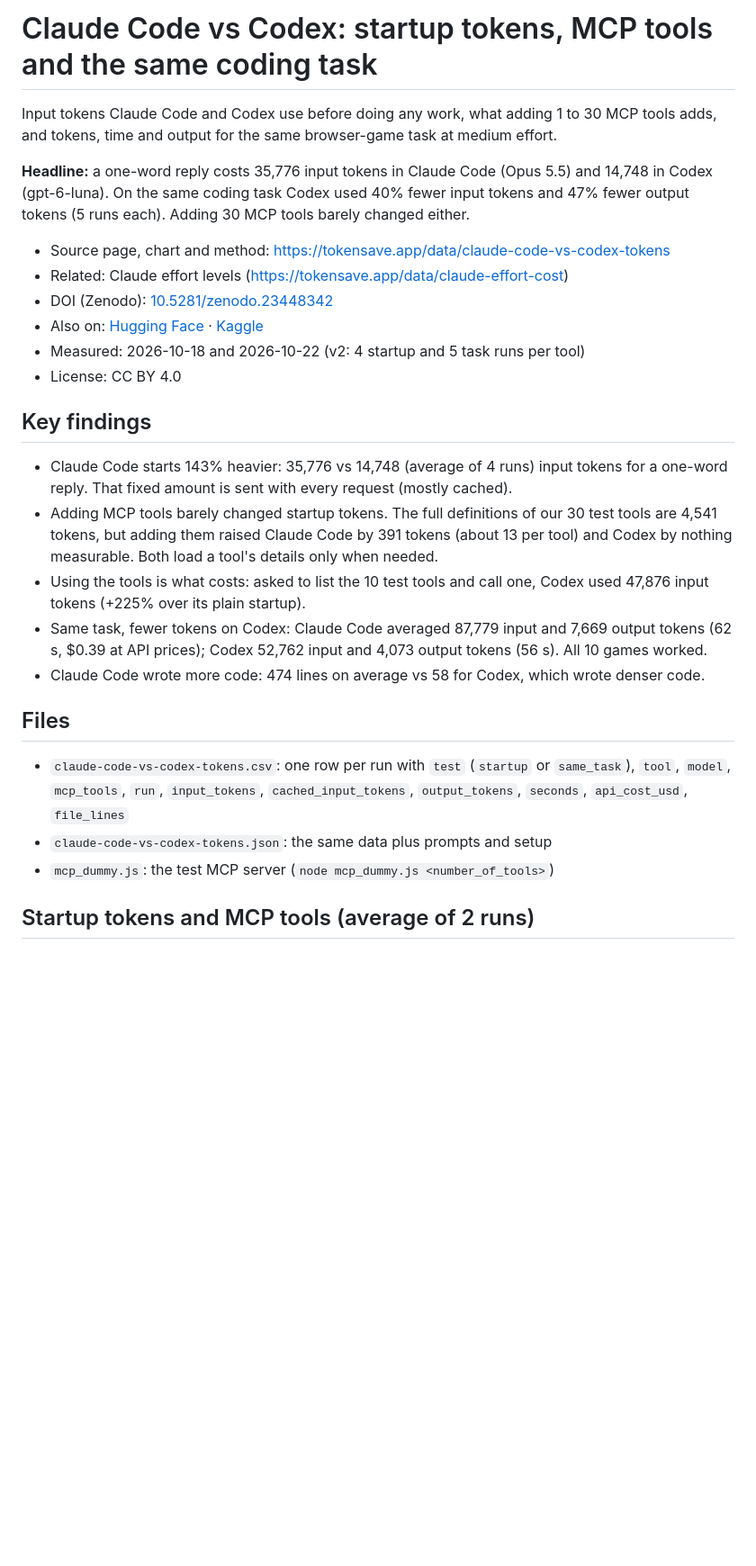
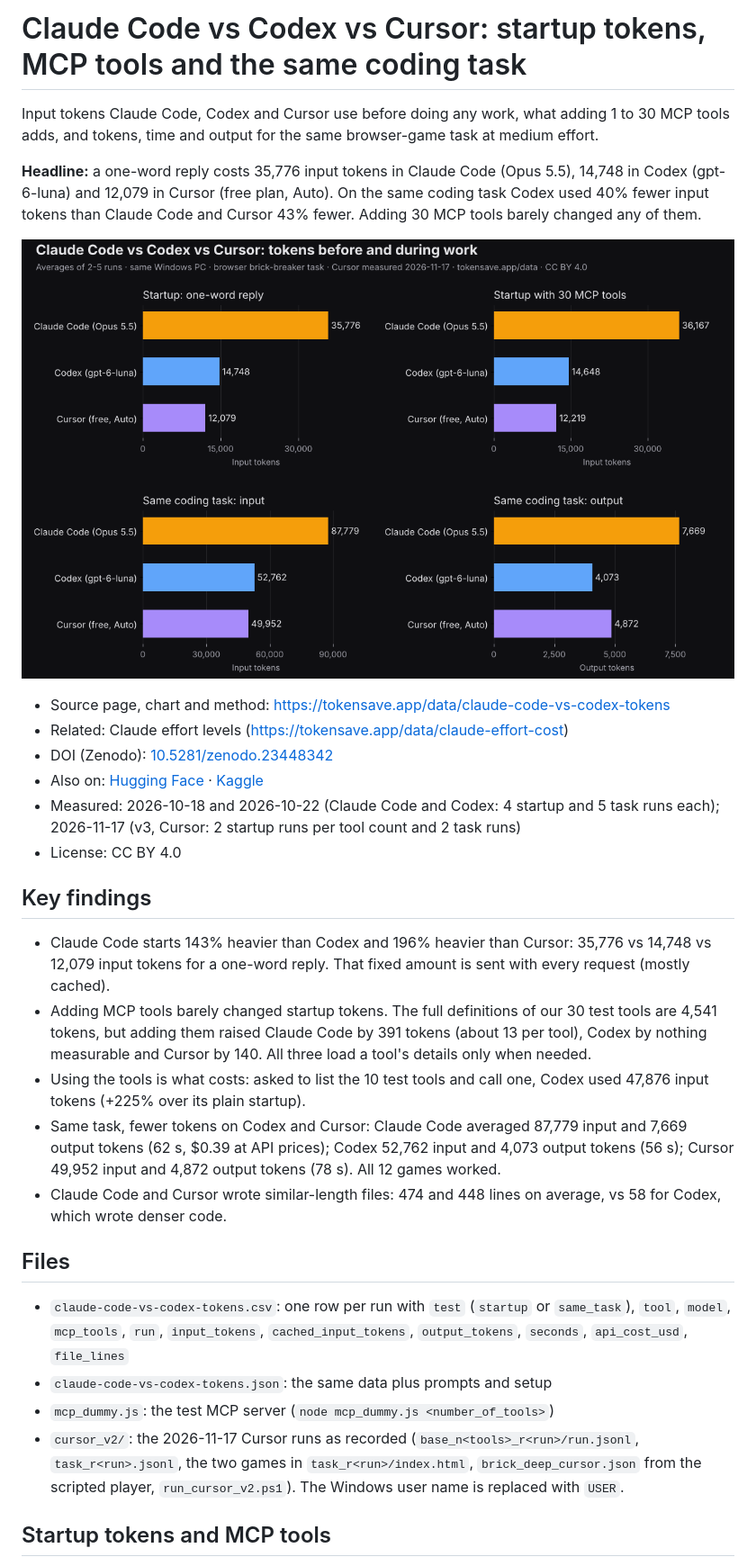
Before and after one commit to johnisking/token-cost-by-language, a Markdown page: agents/README.md, the part around one of its changes. Shown at 90% size. Rendered like a GitHub page; pictures changed too: agents/claude-code-vs-codex-tokens-chart.png (added); blank space fills up the shorter version.

Commit message:
agents: add Cursor (v3, measured 2026-11-17)
Co-Authored-By: Claude Opus 5.5 <noreply@anthropic.com>
Claude-Session: https://claude.ai/code/session_0114J8oCXExe9ebHvH1UevYH

```diff
--- a/agents/README.md
+++ b/agents/README.md
@@ -1,29 +1,32 @@
-# Claude Code vs Codex: startup tokens, MCP tools and the same coding task
+# Claude Code vs Codex vs Cursor: startup tokens, MCP tools and the same coding task
 
-Input tokens Claude Code and Codex use before doing any work, what adding 1 to 30 MCP tools adds, and tokens, time and output for the same browser-game task at medium effort.
+Input tokens Claude Code, Codex and Cursor use before doing any work, what adding 1 to 30 MCP tools adds, and tokens, time and output for the same browser-game task at medium effort.
 
-**Headline:** a one-word reply costs 35,776 input tokens in Claude Code (Opus 5.5) and 14,748 in Codex (gpt-6-luna). On the same coding task Codex used 40% fewer input tokens and 47% fewer output tokens (5 runs each). Adding 30 MCP tools barely changed either.
+**Headline:** a one-word reply costs 35,776 input tokens in Claude Code (Opus 5.5), 14,748 in Codex (gpt-6-luna) and 12,079 in Cursor (free plan, Auto). On the same coding task Codex used 40% fewer input tokens than Claude Code and Cursor 43% fewer. Adding 30 MCP tools barely changed any of them.
+
+![Startup and task tokens](claude-code-vs-codex-tokens-chart.png)
 
 - Source page, chart and method: https://tokensave.app/data/claude-code-vs-codex-tokens
 - Related: Claude effort levels (https://tokensave.app/data/claude-effort-cost)
 - DOI (Zenodo): [10.5281/zenodo.23448342](https://doi.org/10.5281/zenodo.23448342)
 - Also on: [Hugging Face](https://huggingface.co/datasets/JOHNISKING/claude-code-vs-codex-tokens) · [Kaggle](https://www.kaggle.com/datasets/johnisking/claude-code-vs-codex-startup-and-task-tokens)
-- Measured: 2026-10-18 and 2026-10-22 (v2: 4 startup and 5 task runs per tool)
+- Measured: 2026-10-18 and 2026-10-22 (Claude Code and Codex: 4 startup and 5 task runs each); 2026-11-17 (v3, Cursor: 2 startup runs per tool count and 2 task runs)
 - License: CC BY 4.0
 
 ## Key findings
 
-- Claude Code starts 143% heavier: 35,776 vs 14,748 (average of 4 runs) input tokens for a one-word reply. That fixed amount is sent with every request (mostly cached).
-- Adding MCP tools barely changed startup tokens. The full definitions of our 30 test tools are 4,541 tokens, but adding them raised Claude Code by 391 tokens (about 13 per tool) and Codex by nothing measurable. Both load a tool's details only when needed.
+- Claude Code starts 143% heavier than Codex and 196% heavier than Cursor: 35,776 vs 14,748 vs 12,079 input tokens for a one-word reply. That fixed amount is sent with every request (mostly cached).
+- Adding MCP tools barely changed startup tokens. The full definitions of our 30 test tools are 4,541 tokens, but adding them raised Claude Code by 391 tokens (about 13 per tool), Codex by nothing measurable and Cursor by 140. All three load a tool's details only when needed.
 - Using the tools is what costs: asked to list the 10 test tools and call one, Codex used 47,876 input tokens (+225% over its plain startup).
-- Same task, fewer tokens on Codex: Claude Code averaged 87,779 input and 7,669 output tokens (62 s, $0.39 at API prices); Codex 52,762 input and 4,073 output tokens (56 s). All 10 games worked.
-- Claude Code wrote more code: 474 lines on average vs 58 for Codex, which wrote denser code.
+- Same task, fewer tokens on Codex and Cursor: Claude Code averaged 87,779 input and 7,669 output tokens (62 s, $0.39 at API prices); Codex 52,762 input and 4,073 output tokens (56 s); Cursor 49,952 input and 4,872 output tokens (78 s). All 12 games worked.
+- Claude Code and Cursor wrote similar-length files: 474 and 448 lines on average, vs 58 for Codex, which wrote denser code.
 
 ## Files
 
 - `claude-code-vs-codex-tokens.csv`: one row per run with `test` (`startup` or `same_task`), `tool`, `model`, `mcp_tools`, `run`, `input_tokens`, `cached_input_tokens`, `output_tokens`, `seconds`, `api_cost_usd`, `file_lines`
 - `claude-code-vs-codex-tokens.json`: the same data plus prompts and setup
 - `mcp_dummy.js`: the test MCP server (`node mcp_dummy.js <number_of_tools>`)
+- `cursor_v2/`: the 2026-11-17 Cursor runs as recorded (`base_n<tools>_r<run>/run.jsonl`, `task_r<run>.jsonl`, the two games in `task_r<run>/index.html`, `brick_deep_cursor.json` from the scripted player, `run_cursor_v2.ps1`). The Windows user name is replaced with `USER`.
 
-## Startup tokens and MCP tools (average of 2 runs)
+## Startup tokens and MCP tools
 
```
Also changed, not shown: other parts of agents/README.md (+16 -12 lines), 17 other files.
